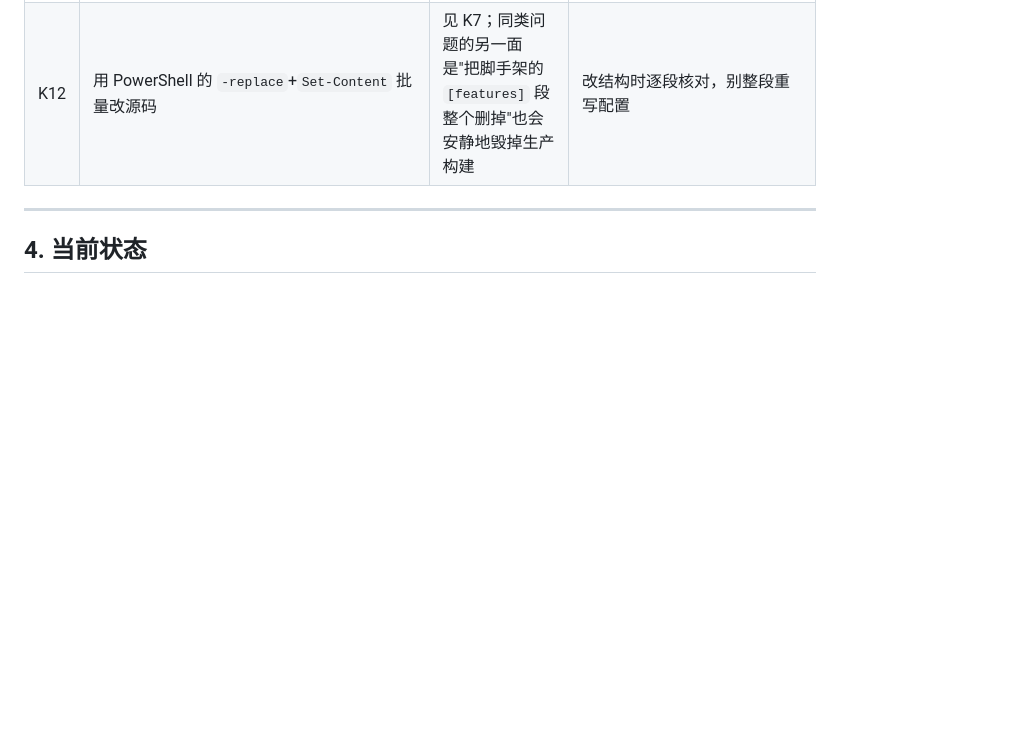
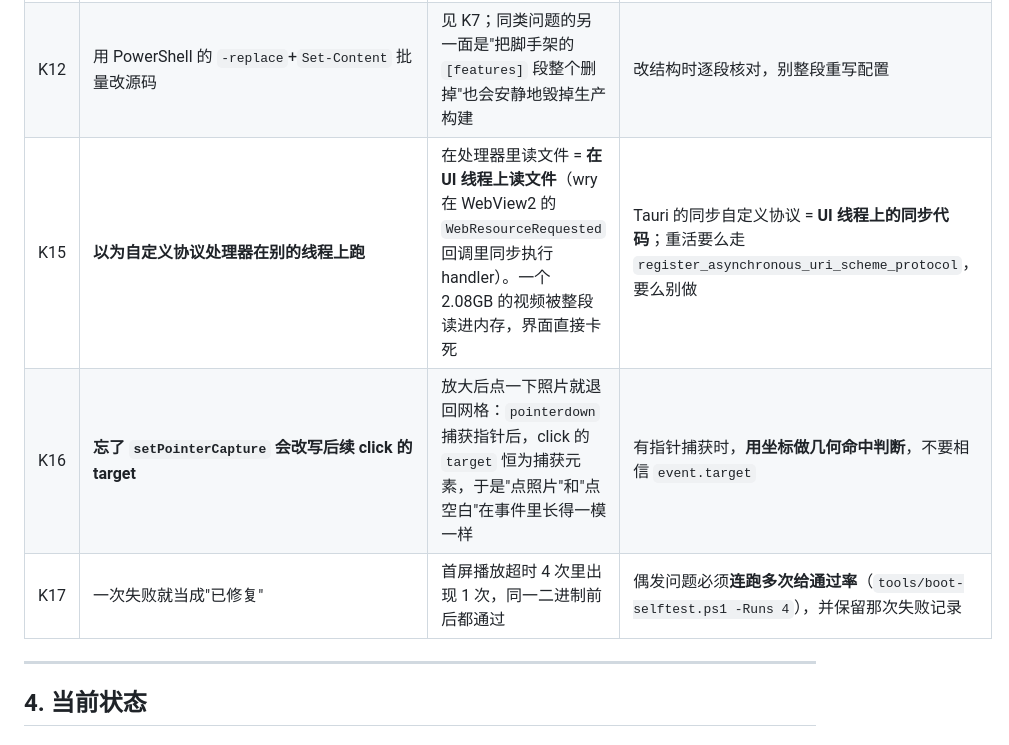
Before and after one commit to Li-Mingshuang/livephoto-browser, a Markdown page: docs/实施记录.md, the part around the change. GitHub-like rendering; blank space fills up the shorter version.

Commit message:
docs: 补 K15-K17 三条踩坑（同步协议在 UI 线程、指针捕获改写 click target、偶发问题要给通过率）

```diff
--- a/docs/实施记录.md
+++ b/docs/实施记录.md
@@ -535,6 +535,9 @@ function pointInsideImage(clientX, clientY) {
 | K13 | **按视图下标索引的旁路状态没跟着视图清空** | 切目录后 `screenKeys` 仍指向旧照片的缓存键 → 大图显示 A 的照片、播放 B 的视频（"播放和照片不一致"） | 凡"按数组下标索引"的映射，必须与数组同生命周期；`reloadAssets()` 是唯一的清理点 |
 | K14 | "默认值写反"型静音 bug | `!== "0"` 让"未设置"也判为静音，自动播放全程无声 | 布尔偏好用肯定式判断（`=== "1"`），并给它一个显式的默认值 |
 | K12 | 用 PowerShell 的 `-replace`+`Set-Content` 批量改源码 | 见 K7；同类问题的另一面是"把脚手架的 `[features]` 段整个删掉"也会安静地毁掉生产构建 | 改结构时逐段核对，别整段重写配置 |
+| K15 | **以为自定义协议处理器在别的线程上跑** | 在处理器里读文件 = **在 UI 线程上读文件**（wry 在 WebView2 的 `WebResourceRequested` 回调里同步执行 handler）。一个 2.08GB 的视频被整段读进内存，界面直接卡死 | Tauri 的同步自定义协议 = **UI 线程上的同步代码**；重活要么走 `register_asynchronous_uri_scheme_protocol`，要么别做 |
+| K16 | **忘了 `setPointerCapture` 会改写后续 click 的 target** | 放大后点一下照片就退回网格：`pointerdown` 捕获指针后，click 的 `target` 恒为捕获元素，于是"点照片"和"点空白"在事件里长得一模一样 | 有指针捕获时，**用坐标做几何命中判断**，不要相信 `event.target` |
+| K17 | 一次失败就当成"已修复" | 首屏播放超时 4 次里出现 1 次，同一二进制前后都通过 | 偶发问题必须**连跑多次给通过率**（`tools/boot-selftest.ps1 -Runs 4`），并保留那次失败记录 |
 
 ---
 
```
Also changed, not shown: README.md (+1 -1 lines).
